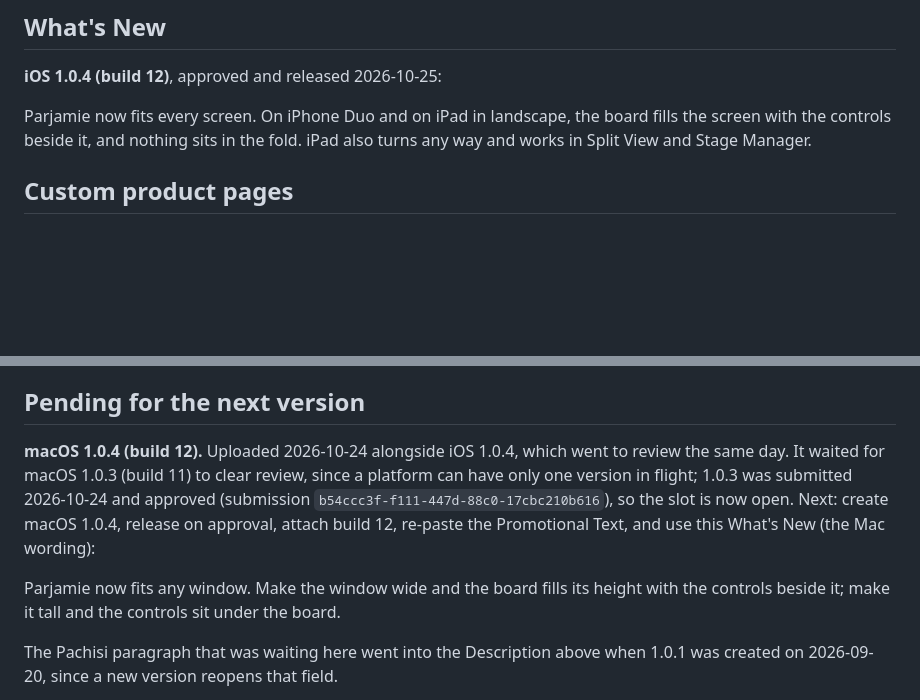
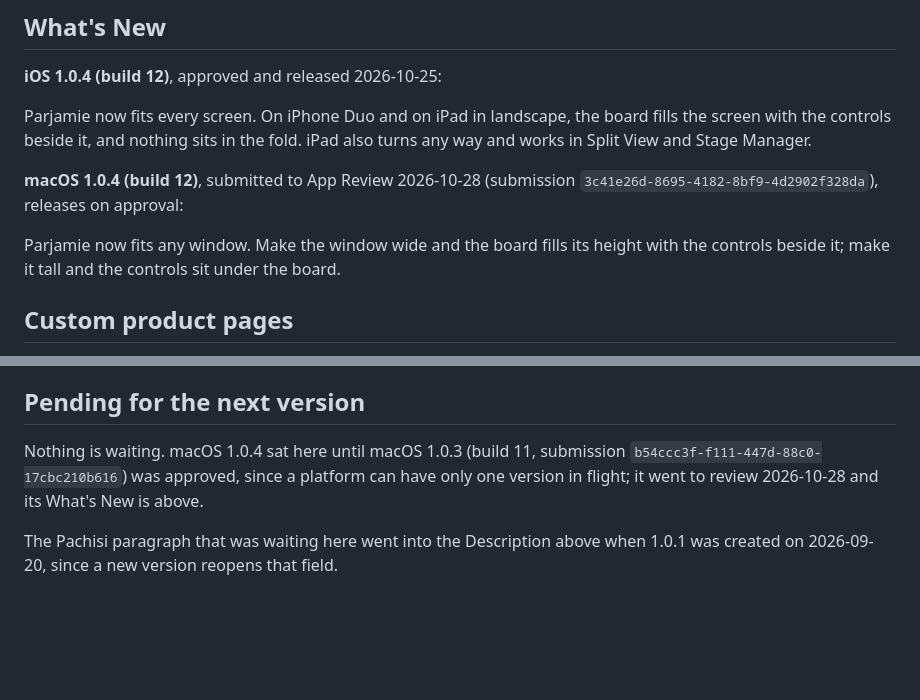
Before and after one commit to turnepf/Parjamie, a Markdown page: docs/app-store-listing.md, 2 parts joined by grey strips. GitHub-like rendering; blank space fills up the shorter version.

Commit message:
Submit macOS 1.0.4 build 12 for review
Created through the App Store Connect API with release on approval,
the Mac What's New and the Promotional Text pasted back in.

Co-Authored-By: Claude Opus 5.5 <noreply@anthropic.com>

```diff
--- a/docs/app-store-listing.md
+++ b/docs/app-store-listing.md
@@ -62,6 +62,12 @@ board game,dice,race,two player,pachisi,family,welding,local multiplayer,classic
 
 Parjamie now fits every screen. On iPhone Duo and on iPad in landscape, the board fills the screen with the controls beside it, and nothing sits in the fold. iPad also turns any way and works in Split View and Stage Manager.
 
+**macOS 1.0.4 (build 12)**, submitted to App Review 2026-10-28 (submission
+`3c41e26d-8695-4182-8bf9-4d2902f328da`), releases on approval:
+
+Parjamie now fits any window. Make the window wide and the board fills its height with the
+controls beside it; make it tall and the controls sit under the board.
+
 ## Custom product pages
 
 **iPhone Duo** — submitted to App Review 2026-10-25, then pulled and resubmitted the same day
@@ -107,15 +113,9 @@ hosting — so nothing in the binary needed to change. The live Mac notes also s
 
 ## Pending for the next version
 
-**macOS 1.0.4 (build 12).** Uploaded 2026-10-24 alongside iOS 1.0.4, which went to review
-the same day. It waited for macOS 1.0.3 (build 11) to clear review, since a platform can
-have only one version in flight; 1.0.3 was submitted 2026-10-24 and approved (submission
-`b54ccc3f-f111-447d-88c0-17cbc210b616`), so the slot is now open. Next: create macOS 1.0.4,
-release on approval, attach build 12, re-paste the Promotional Text, and use this What's New
-(the Mac wording):
-
-Parjamie now fits any window. Make the window wide and the board fills its height with the
-controls beside it; make it tall and the controls sit under the board.
+Nothing is waiting. macOS 1.0.4 sat here until macOS 1.0.3 (build 11, submission
+`b54ccc3f-f111-447d-88c0-17cbc210b616`) was approved, since a platform can have only one
+version in flight; it went to review 2026-10-28 and its What's New is above.
 
 The Pachisi paragraph that was waiting here went into the Description above when 1.0.1 was
 created on 2026-09-20, since a new version reopens that field.
```
